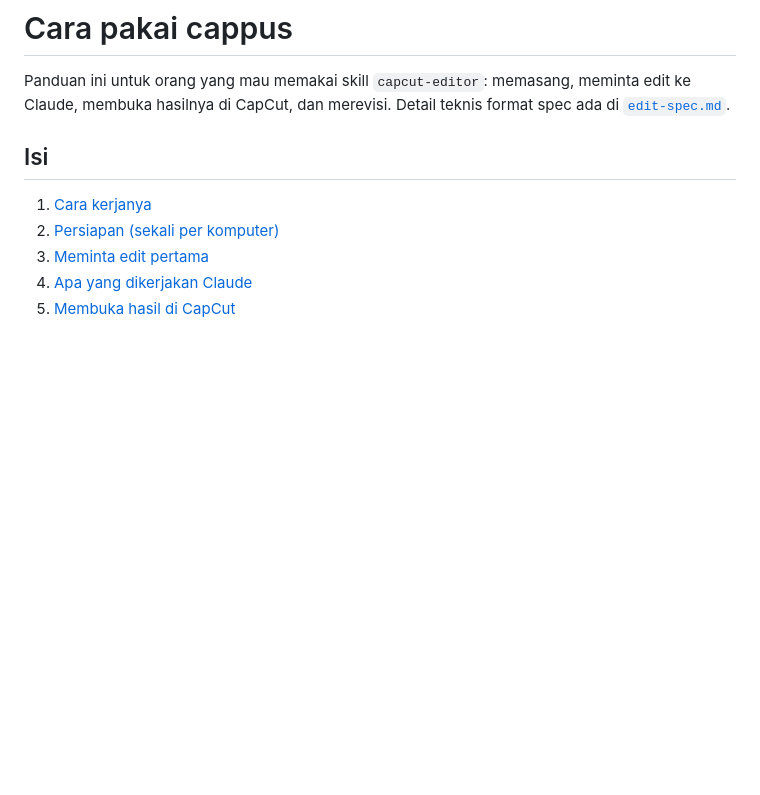
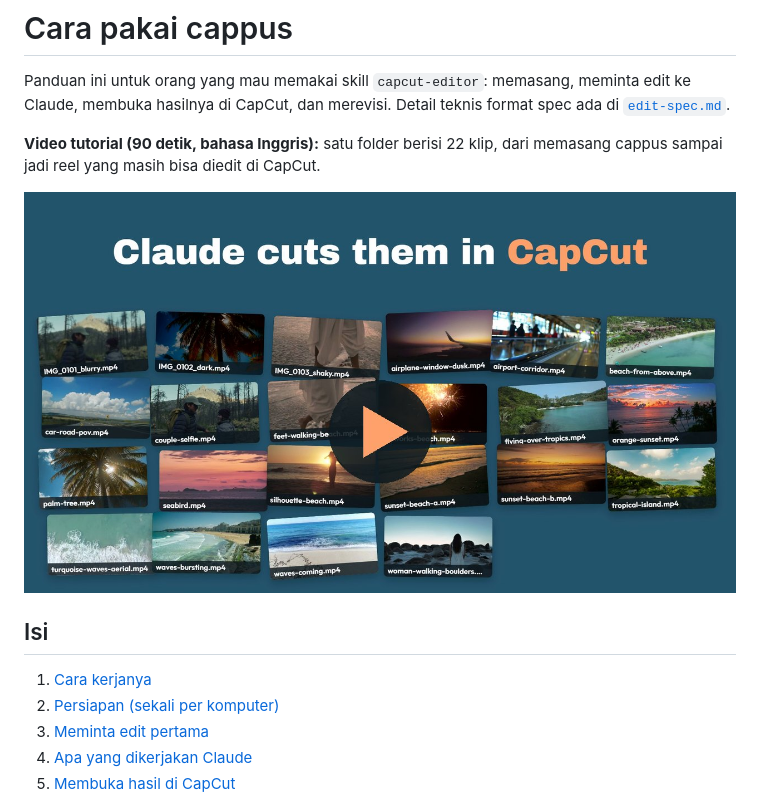
Before and after one commit to nsudy-code/cappus, a Markdown page: docs/cara-pakai.md, the part around the change. Drawn GitHub-style; pictures changed too: docs/video-tutorial.jpg (added); blank space fills up the shorter version.

```diff
--- a/docs/cara-pakai.md
+++ b/docs/cara-pakai.md
@@ -3,6 +3,11 @@
 Panduan ini untuk orang yang mau memakai skill `capcut-editor`: memasang, meminta edit ke Claude,
 membuka hasilnya di CapCut, dan merevisi. Detail teknis format spec ada di
 [`edit-spec.md`](../skills/capcut-editor/references/edit-spec.md).
+
+**Video tutorial (90 detik, bahasa Inggris):** satu folder berisi 22 klip, dari memasang cappus
+sampai jadi reel yang masih bisa diedit di CapCut.
+
+[![Video tutorial cappus](video-tutorial.jpg)](https://youtu.be/Jne3_vhNHUs)
 
 ## Isi
 
```
Also changed, not shown: README.md (+8 -0 lines).
